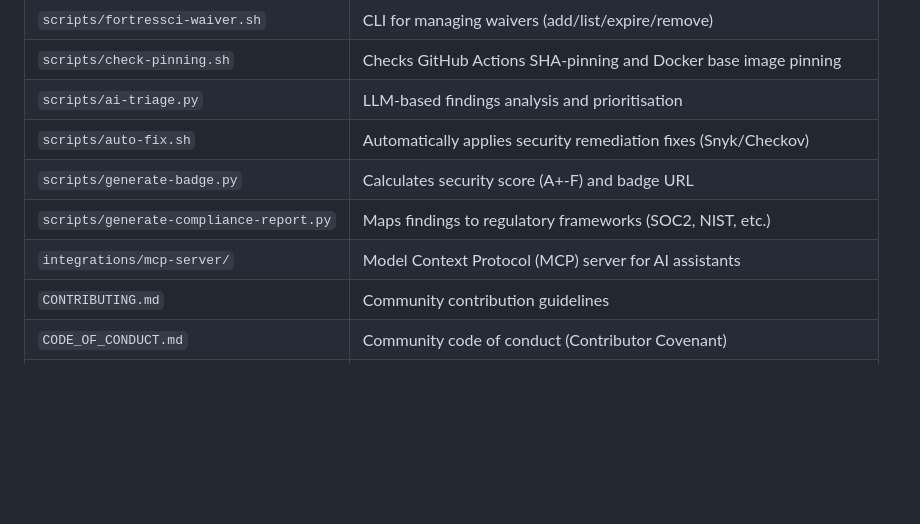
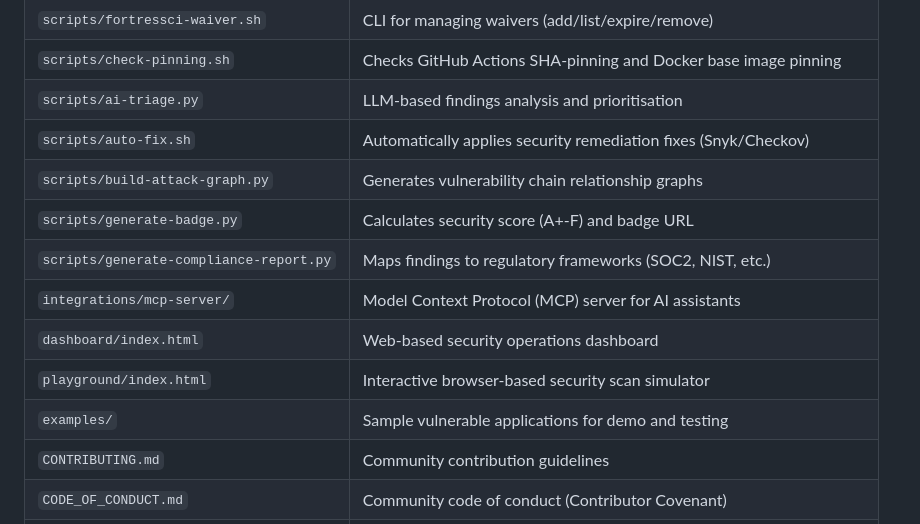
Before and after one commit to mackeh/FortressCI, a Markdown page: CLAUDE.md, the part around the change. Rendered like a GitHub page; blank space fills up the shorter version.

```diff
--- a/CLAUDE.md
+++ b/CLAUDE.md
@@ -73,9 +73,13 @@ There are no unit tests or linters — this is a blueprint/template project, not
 | `scripts/check-pinning.sh` | Checks GitHub Actions SHA-pinning and Docker base image pinning |
 | `scripts/ai-triage.py` | LLM-based findings analysis and prioritisation |
 | `scripts/auto-fix.sh` | Automatically applies security remediation fixes (Snyk/Checkov) |
+| `scripts/build-attack-graph.py` | Generates vulnerability chain relationship graphs |
 | `scripts/generate-badge.py` | Calculates security score (A+-F) and badge URL |
 | `scripts/generate-compliance-report.py` | Maps findings to regulatory frameworks (SOC2, NIST, etc.) |
 | `integrations/mcp-server/` | Model Context Protocol (MCP) server for AI assistants |
+| `dashboard/index.html` | Web-based security operations dashboard |
+| `playground/index.html` | Interactive browser-based security scan simulator |
+| `examples/` | Sample vulnerable applications for demo and testing |
 | `CONTRIBUTING.md` | Community contribution guidelines |
 | `CODE_OF_CONDUCT.md` | Community code of conduct (Contributor Covenant) |
 | `.github/ISSUE_TEMPLATE/` | Bug report and feature request templates |
```
Also changed, not shown: GEMINI.md (+4 -0 lines).
